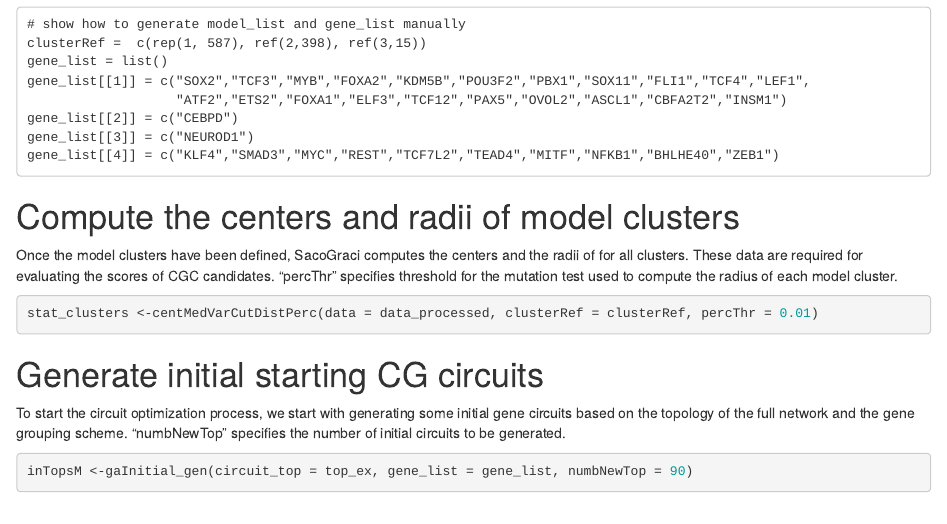
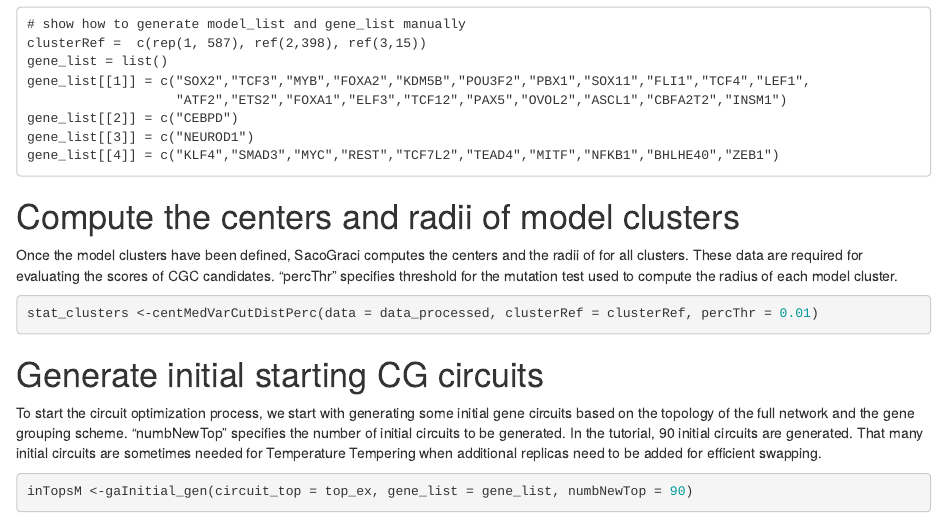
Before and after one commit to lusystemsbio/SacoGraci, an R Markdown document (doc/Tutorial.Rmd): the page in a window 1100 px wide, from 2530 px down. Rendered offline with R 4.5, knitr and Pandoc, with nearby package versions; some code elsewhere in the file could not run offline.

Commit message:
Tutorial text updated

````diff
--- a/doc/Tutorial.Rmd
+++ b/doc/Tutorial.Rmd
@@ -91,7 +91,7 @@ stat_clusters <-centMedVarCutDistPerc(data = data_processed, clusterRef = cluste
 
 # Generate initial starting CG circuits
 
-To start the circuit optimization process, we start with generating some initial gene circuits based on the topology of the full network and the gene grouping scheme. "numbNewTop" specifies the number of initial circuits to be generated.
+To start the circuit optimization process, we start with generating some initial gene circuits based on the topology of the full network and the gene grouping scheme. "numbNewTop" specifies the number of initial circuits to be generated. In the tutorial, 90 initial circuits are generated. That many initial circuits are sometimes needed for Temperature Tempering when additional replicas need to be added for efficient swapping.
 
 ```{r}
 inTopsM <-gaInitial_gen(circuit_top = top_ex, gene_list = gene_list, numbNewTop = 90)
````
